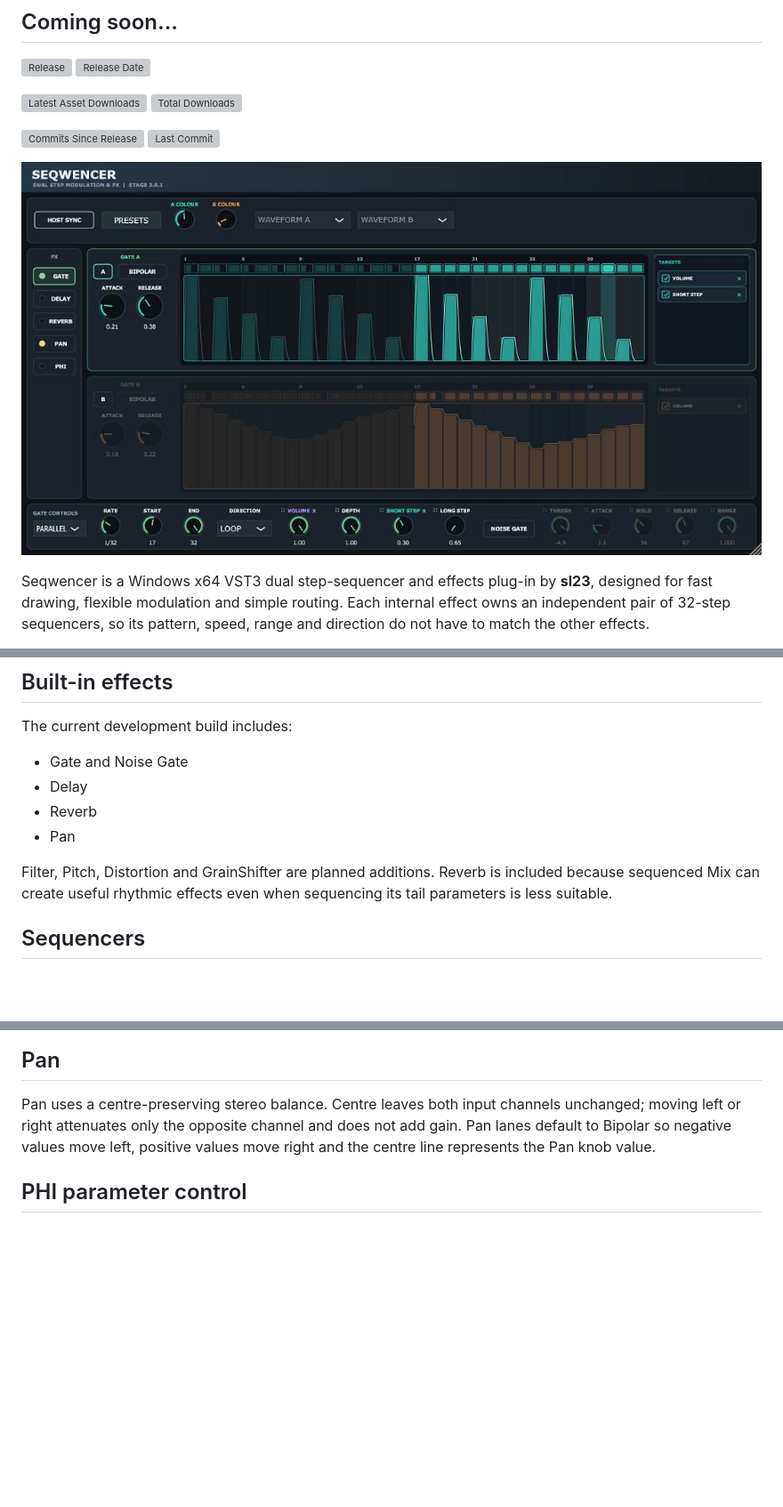
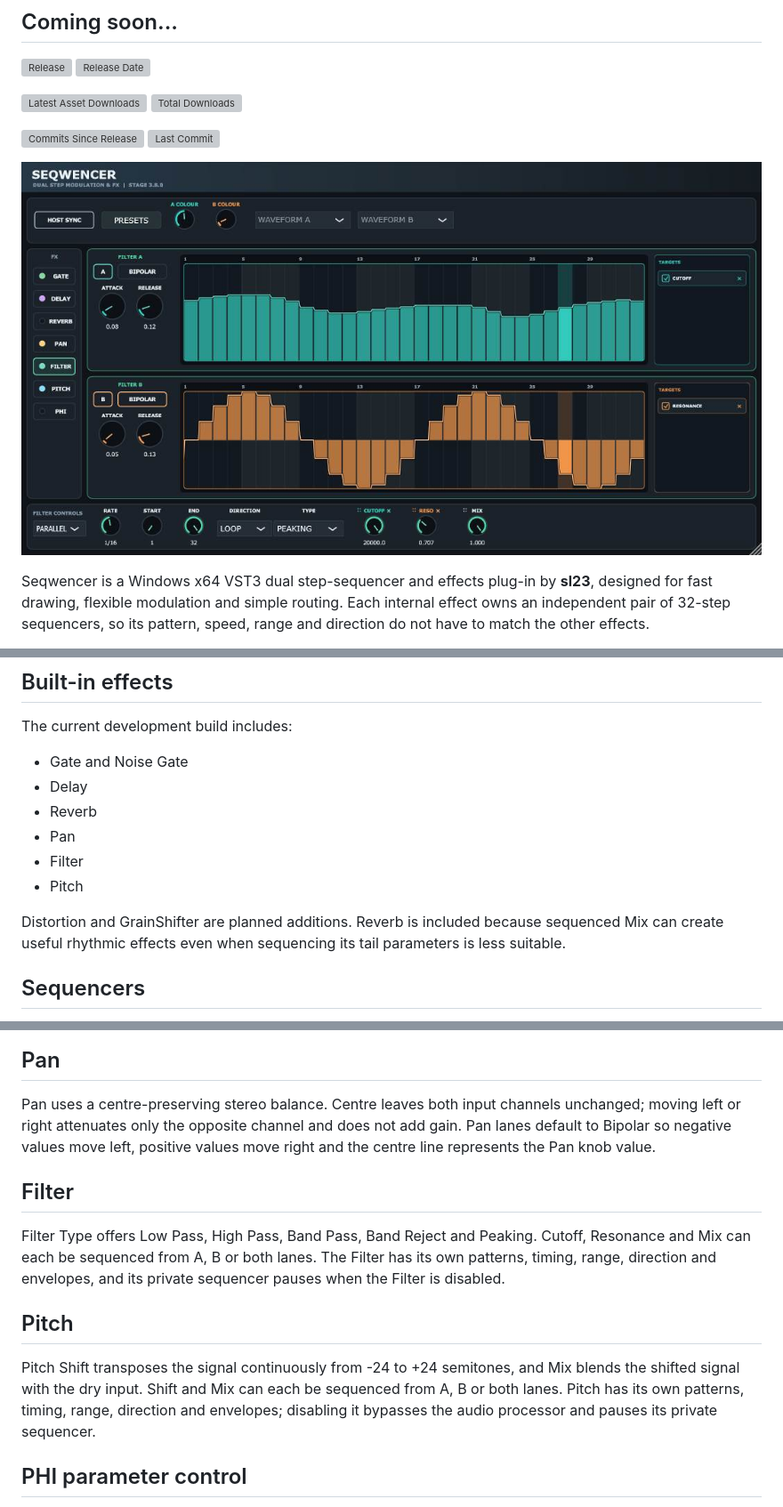
Before and after one commit to sl2365/Seqwencer, a Markdown page: README.md, 3 parts joined by grey strips. Shown at 89% size. GitHub-like rendering; pictures changed too: Resources/Seqwencer1.jpg; blank space fills up the shorter version; grey boxes are pictures that could not be loaded.

```diff
--- a/README.md
+++ b/README.md
@@ -32,10 +32,12 @@ The current development build includes:
 - Delay
 - Reverb
 - Pan
+- Filter
+- Pitch
 
-Filter, Pitch, Distortion and GrainShifter are planned additions. Reverb is
-included because sequenced Mix can create useful rhythmic effects even when
-sequencing its tail parameters is less suitable.
+Distortion and GrainShifter are planned additions. Reverb is included
+because sequenced Mix can create useful rhythmic effects even when sequencing
+its tail parameters is less suitable.
 
 ## Sequencers
 
@@ -86,6 +88,21 @@ Pan uses a centre-preserving stereo balance. Centre leaves both input channels
 unchanged; moving left or right attenuates only the opposite channel and does
 not add gain. Pan lanes default to Bipolar so negative values move left,
 positive values move right and the centre line represents the Pan knob value.
+
+## Filter
+
+Filter Type offers Low Pass, High Pass, Band Pass, Band Reject and Peaking.
+Cutoff, Resonance and Mix can each be sequenced from A, B or both lanes. The
+Filter has its own patterns, timing, range, direction and envelopes, and its
+private sequencer pauses when the Filter is disabled.
+
+## Pitch
+
+Pitch Shift transposes the signal continuously from -24 to +24 semitones, and
+Mix blends the shifted signal with the dry input. Shift and Mix can each be
+sequenced from A, B or both lanes. Pitch has its own patterns, timing, range,
+direction and envelopes; disabling it bypasses the audio processor and pauses
+its private sequencer.
 
 ## PHI parameter control
 
```
Also changed, not shown: Changelog.md (+39 -6 lines), 9 other files.
